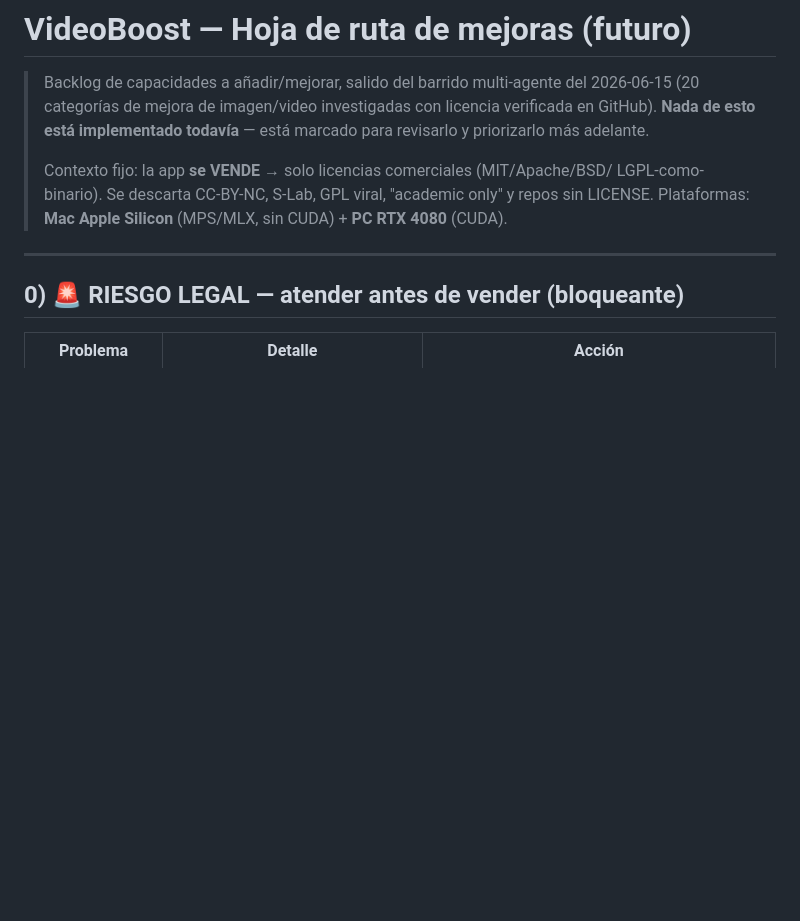
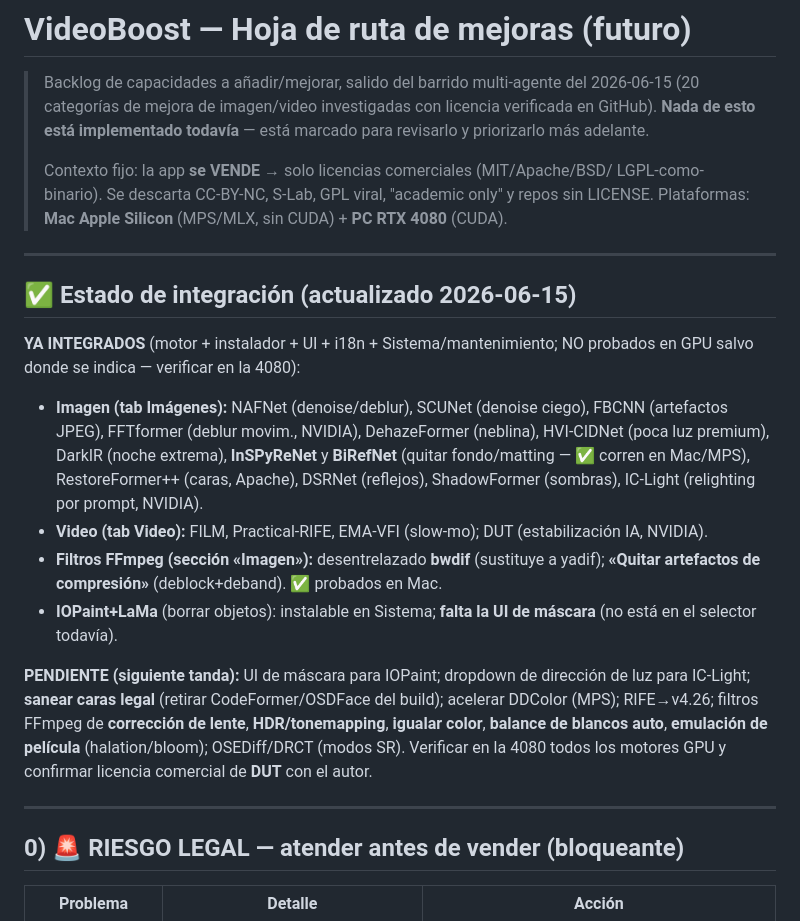
Before and after one commit to giopark4444-commits/videoboost-, a Markdown page: ROADMAP-MEJORAS.md, the part around the change. Drawn GitHub-style; blank space fills up the shorter version.

Commit message:
docs: marcar 15 motores del roadmap como integrados + filtros bwdif/limpiar; pendientes actualizados
Co-Authored-By: Claude Opus 4.8 <noreply@anthropic.com>

```diff
--- a/ROADMAP-MEJORAS.md
+++ b/ROADMAP-MEJORAS.md
@@ -9,6 +9,31 @@
 > LGPL-como-binario). Se descarta CC-BY-NC, S-Lab, GPL viral, "academic only" y
 > repos sin LICENSE. Plataformas: **Mac Apple Silicon** (MPS/MLX, sin CUDA) + **PC
 > RTX 4080** (CUDA).
+
+---
+
+## ✅ Estado de integración (actualizado 2026-06-15)
+
+**YA INTEGRADOS** (motor + instalador + UI + i18n + Sistema/mantenimiento; NO probados
+en GPU salvo donde se indica — verificar en la 4080):
+
+- **Imagen (tab Imágenes):** NAFNet (denoise/deblur), SCUNet (denoise ciego), FBCNN
+  (artefactos JPEG), FFTformer (deblur movim., NVIDIA), DehazeFormer (neblina),
+  HVI-CIDNet (poca luz premium), DarkIR (noche extrema), **InSPyReNet** y **BiRefNet**
+  (quitar fondo/matting — ✅ corren en Mac/MPS), RestoreFormer++ (caras, Apache),
+  DSRNet (reflejos), ShadowFormer (sombras), IC-Light (relighting por prompt, NVIDIA).
+- **Video (tab Video):** FILM, Practical-RIFE, EMA-VFI (slow-mo); DUT (estabilización IA, NVIDIA).
+- **Filtros FFmpeg (sección «Imagen»):** desentrelazado **bwdif** (sustituye a yadif);
+  **«Quitar artefactos de compresión»** (deblock+deband). ✅ probados en Mac.
+- **IOPaint+LaMa** (borrar objetos): instalable en Sistema; **falta la UI de máscara**
+  (no está en el selector todavía).
+
+**PENDIENTE (siguiente tanda):** UI de máscara para IOPaint; dropdown de dirección
+de luz para IC-Light; **sanear caras legal** (retirar CodeFormer/OSDFace del build);
+acelerar DDColor (MPS); RIFE→v4.26; filtros FFmpeg de **corrección de lente**,
+**HDR/tonemapping**, **igualar color**, **balance de blancos auto**, **emulación de
+película** (halation/bloom); OSEDiff/DRCT (modos SR). Verificar en la 4080 todos los
+motores GPU y confirmar licencia comercial de **DUT** con el autor.
 
 ---
 
```
Also changed, not shown: CLAUDE.md (+16 -1 lines).
